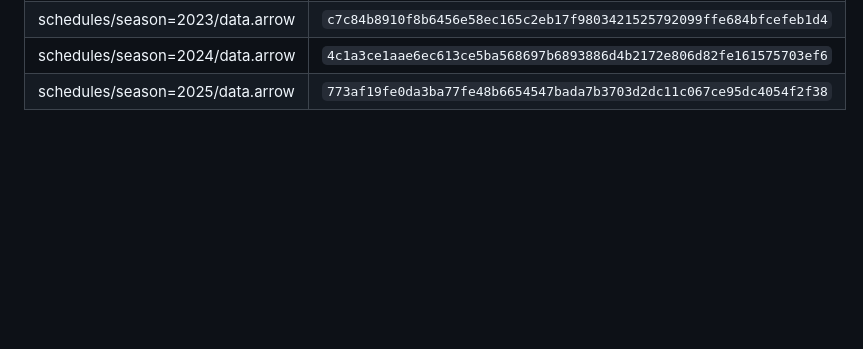
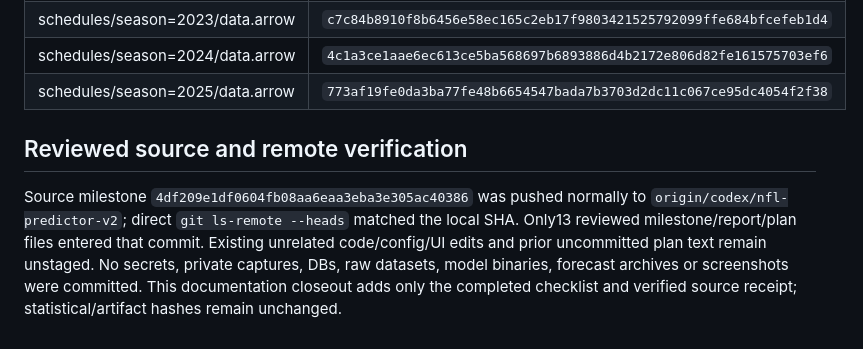
Before and after one commit to Su760/nfl-predictor, a Markdown page: docs/reports/2026-10-10-points-evaluation.md, the part around the change. Drawn GitHub-style; blank space fills up the shorter version.

Commit message:
docs: record spread and total milestone verification

```diff
--- a/docs/reports/2026-10-10-points-evaluation.md
+++ b/docs/reports/2026-10-10-points-evaluation.md
@@ -187,3 +187,13 @@ Historical input hashes:
 | schedules/season=2023/data.arrow | `c7c84b8910f8b6456e58ec165c2eb17f9803421525792099ffe684bfcefeb1d4` |
 | schedules/season=2024/data.arrow | `4c1a3ce1aae6ec613ce5ba568697b6893886d4b2172e806d82fe161575703ef6` |
 | schedules/season=2025/data.arrow | `773af19fe0da3ba77fe48b6654547bada7b3703d2dc11c067ce95dc4054f2f38` |
+
+## Reviewed source and remote verification
+
+Source milestone `4df209e1df0604fb08aa6eaa3eba3e305ac40386` was pushed normally to
+`origin/codex/nfl-predictor-v2`; direct `git ls-remote --heads` matched the local SHA.
+Only13 reviewed milestone/report/plan files entered that commit. Existing unrelated
+code/config/UI edits and prior uncommitted plan text remain unstaged. No secrets,
+private captures, DBs, raw datasets, model binaries, forecast archives or screenshots
+were committed. This documentation closeout adds only the completed checklist and
+verified source receipt; statistical/artifact hashes remain unchanged.
```
Also changed, not shown: tasks/todo.md (+5 -1 lines).
